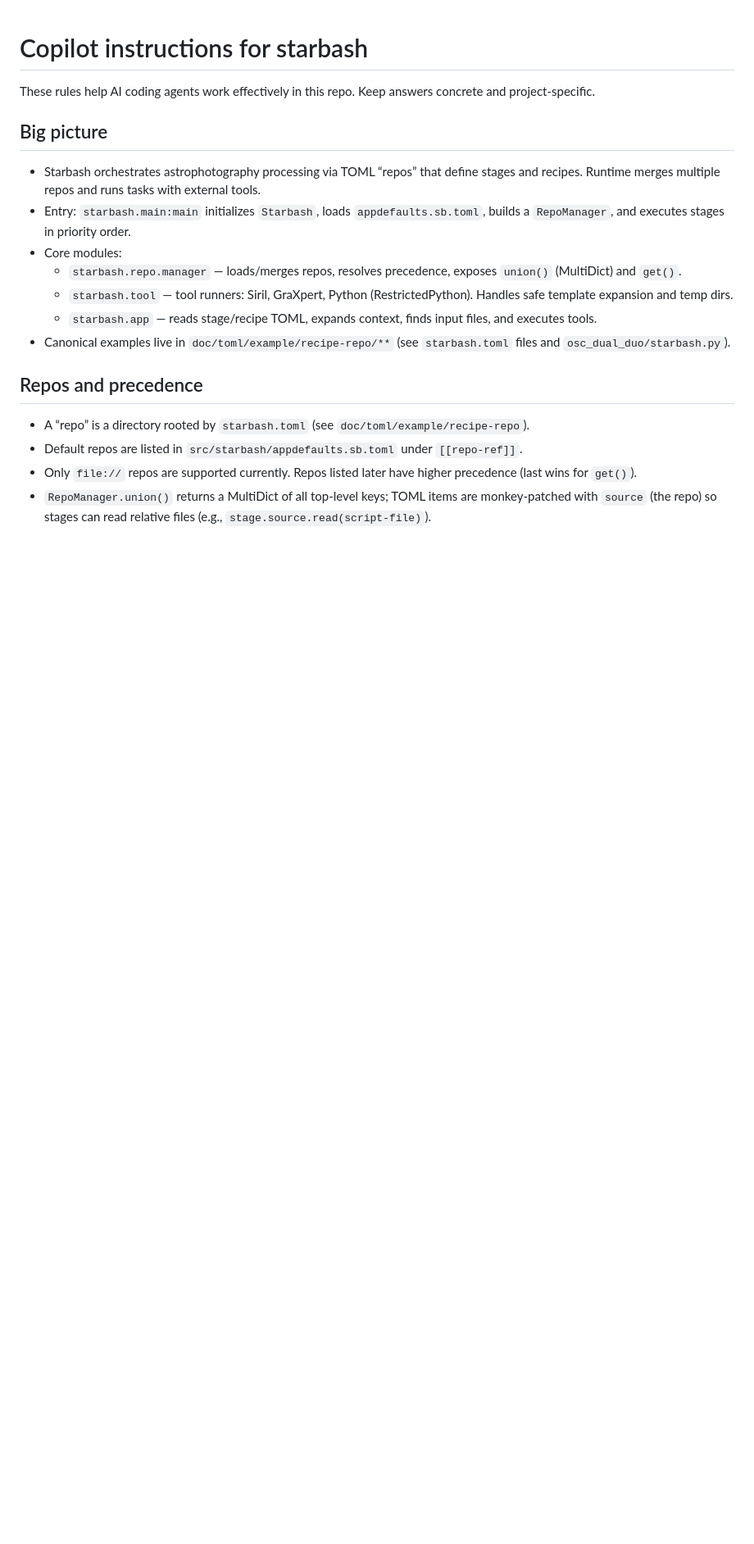
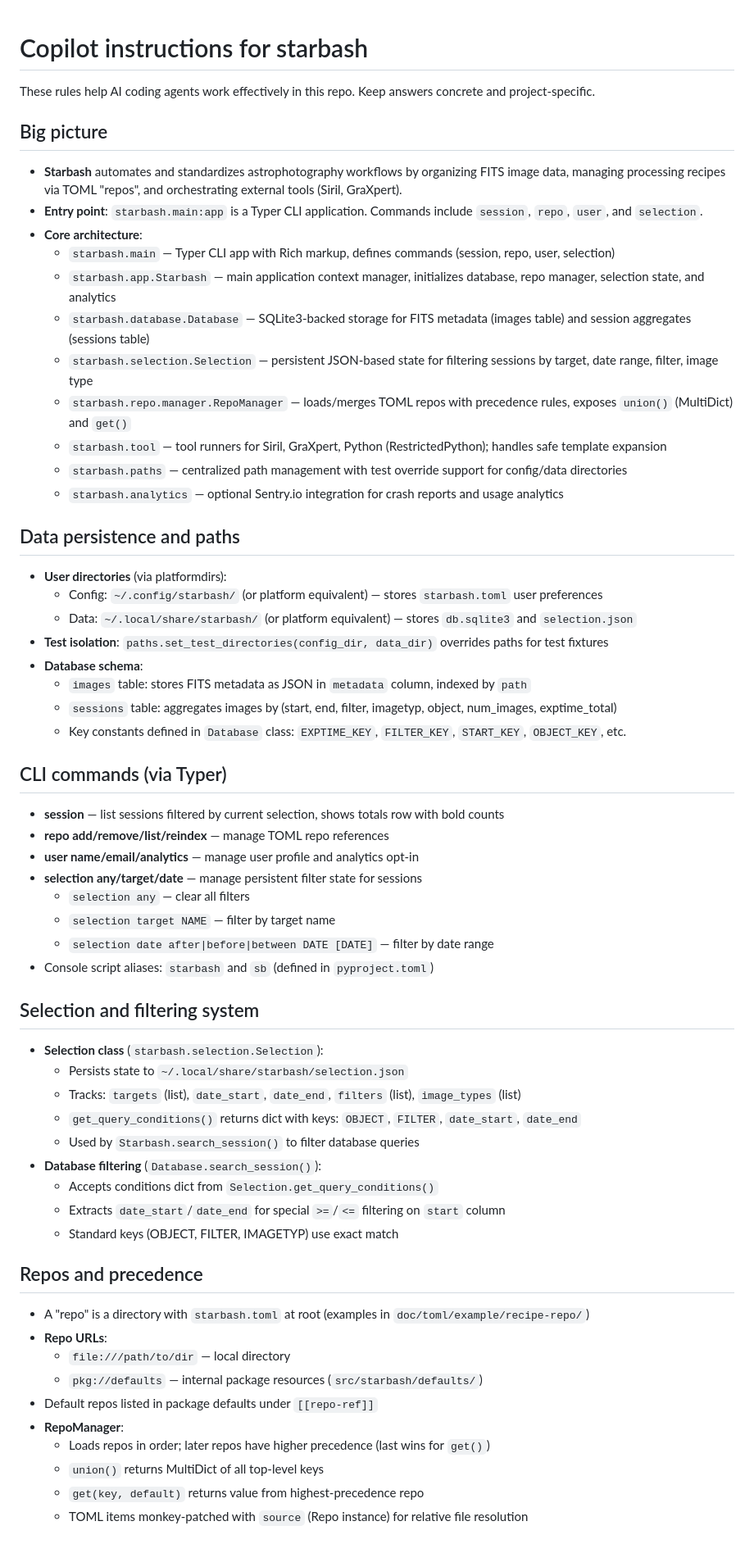
Before and after one commit to geeksville/starbash, a Markdown page: .github/copilot-instructions.md, the part around one of its changes. Shown at 82% size. GitHub-like rendering; blank space fills up the shorter version.

```diff
--- a/.github/copilot-instructions.md
+++ b/.github/copilot-instructions.md
@@ -3,17 +3,58 @@
 These rules help AI coding agents work effectively in this repo. Keep answers concrete and project-specific.
 
 ## Big picture
-- Starbash orchestrates astrophotography processing via TOML “repos” that define stages and recipes. Runtime merges multiple repos and runs tasks with external tools.
-- Entry: `starbash.main:main` initializes `Starbash`, loads `appdefaults.sb.toml`, builds a `RepoManager`, and executes stages in priority order.
-- Core modules:
-  - `starbash.repo.manager` — loads/merges repos, resolves precedence, exposes `union()` (MultiDict) and `get()`.
-  - `starbash.tool` — tool runners: Siril, GraXpert, Python (RestrictedPython). Handles safe template expansion and temp dirs.
-  - `starbash.app` — reads stage/recipe TOML, expands context, finds input files, and executes tools.
-- Canonical examples live in `doc/toml/example/recipe-repo/**` (see `starbash.toml` files and `osc_dual_duo/starbash.py`).
+- **Starbash** automates and standardizes astrophotography workflows by organizing FITS image data, managing processing recipes via TOML "repos", and orchestrating external tools (Siril, GraXpert).
+- **Entry point**: `starbash.main:app` is a Typer CLI application. Commands include `session`, `repo`, `user`, and `selection`.
+- **Core architecture**:
+  - `starbash.main` — Typer CLI app with Rich markup, defines commands (session, repo, user, selection)
+  - `starbash.app.Starbash` — main application context manager, initializes database, repo manager, selection state, and analytics
+  - `starbash.database.Database` — SQLite3-backed storage for FITS metadata (images table) and session aggregates (sessions table)
+  - `starbash.selection.Selection` — persistent JSON-based state for filtering sessions by target, date range, filter, image type
+  - `starbash.repo.manager.RepoManager` — loads/merges TOML repos with precedence rules, exposes `union()` (MultiDict) and `get()`
+  - `starbash.tool` — tool runners for Siril, GraXpert, Python (RestrictedPython); handles safe template expansion
+  - `starbash.paths` — centralized path management with test override support for config/data directories
+  - `starbash.analytics` — optional Sentry.io integration for crash reports and usage analytics
+
+## Data persistence and paths
+- **User directories** (via platformdirs):
+  - Config: `~/.config/starbash/` (or platform equivalent) — stores `starbash.toml` user preferences
+  - Data: `~/.local/share/starbash/` (or platform equivalent) — stores `db.sqlite3` and `selection.json`
+- **Test isolation**: `paths.set_test_directories(config_dir, data_dir)` overrides paths for test fixtures
+- **Database schema**:
+  - `images` table: stores FITS metadata as JSON in `metadata` column, indexed by `path`
+  - `sessions` table: aggregates images by (start, end, filter, imagetyp, object, num_images, exptime_total)
+  - Key constants defined in `Database` class: `EXPTIME_KEY`, `FILTER_KEY`, `START_KEY`, `OBJECT_KEY`, etc.
+
+## CLI commands (via Typer)
+- **session** — list sessions filtered by current selection, shows totals row with bold counts
+- **repo add/remove/list/reindex** — manage TOML repo references
+- **user name/email/analytics** — manage user profile and analytics opt-in
+- **selection any/target/date** — manage persistent filter state for sessions
+  - `selection any` — clear all filters
+  - `selection target NAME` — filter by target name
+  - `selection date after|before|between DATE [DATE]` — filter by date range
+- Console script aliases: `starbash` and `sb` (defined in `pyproject.toml`)
+
+## Selection and filtering system
+- **Selection class** (`starbash.selection.Selection`):
+  - Persists state to `~/.local/share/starbash/selection.json`
+  - Tracks: `targets` (list), `date_start`, `date_end`, `filters` (list), `image_types` (list)
+  - `get_query_conditions()` returns dict with keys: `OBJECT`, `FILTER`, `date_start`, `date_end`
+  - Used by `Starbash.search_session()` to filter database queries
+- **Database filtering** (`Database.search_session()`):
+  - Accepts conditions dict from `Selection.get_query_conditions()`
+  - Extracts `date_start`/`date_end` for special `>=`/`<=` filtering on `start` column
+  - Standard keys (OBJECT, FILTER, IMAGETYP) use exact match
 
 ## Repos and precedence
-- A “repo” is a directory rooted by `starbash.toml` (see `doc/toml/example/recipe-repo`).
-- Default repos are listed in `src/starbash/appdefaults.sb.toml` under `[[repo-ref]]`.
-- Only `file://` repos are supported currently. Repos listed later have higher precedence (last wins for `get()`).
-- `RepoManager.union()` returns a MultiDict of all top-level keys; TOML items are monkey-patched with `source` (the repo) so stages can read relative files (e.g., `stage.source.read(script-file)`).
+- A "repo" is a directory with `starbash.toml` at root (examples in `doc/toml/example/recipe-repo/`)
+- **Repo URLs**:
+  - `file:///path/to/dir` — local directory
+  - `pkg://defaults` — internal package resources (`src/starbash/defaults/`)
+- Default repos listed in package defaults under `[[repo-ref]]`
+- **RepoManager**:
+  - Loads repos in order; later repos have higher precedence (last wins for `get()`)
+  - `union()` returns MultiDict of all top-level keys
+  - `get(key, default)` returns value from highest-precedence repo
+  - TOML items monkey-patched with `source` (Repo instance) for relative file resolution
 
```
Also changed, not shown: other parts of .github/copilot-instructions.md (+69 -34 lines).
